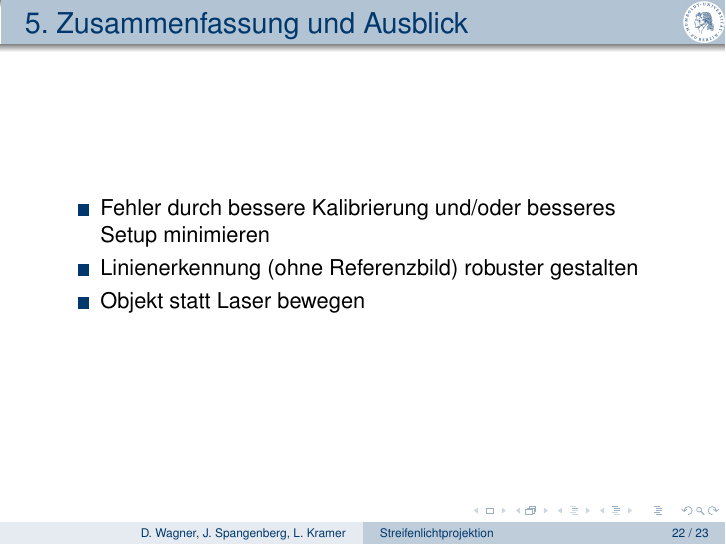
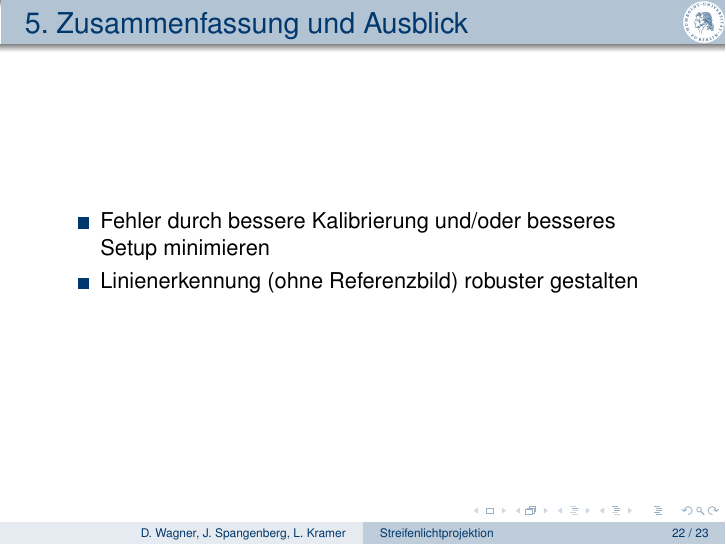
Before and after one commit to Gerold31/Streifenprojektion, LaTeX slides (praesentation2/Streifenprojektion.tex): page 31 of 32. Compiled offline with pdfLaTeX.

Commit message:
Small update.

```diff
--- a/praesentation2/Streifenprojektion.tex
+++ b/praesentation2/Streifenprojektion.tex
@@ -547,7 +547,6 @@
 	\begin{itemize}
 		\item Fehler durch bessere Kalibrierung und/oder besseres Setup minimieren
 		\item Linienerkennung (ohne Referenzbild) robuster gestalten
-		\item Objekt statt Laser bewegen
 	\end{itemize}
 
 \end{frame}
```
